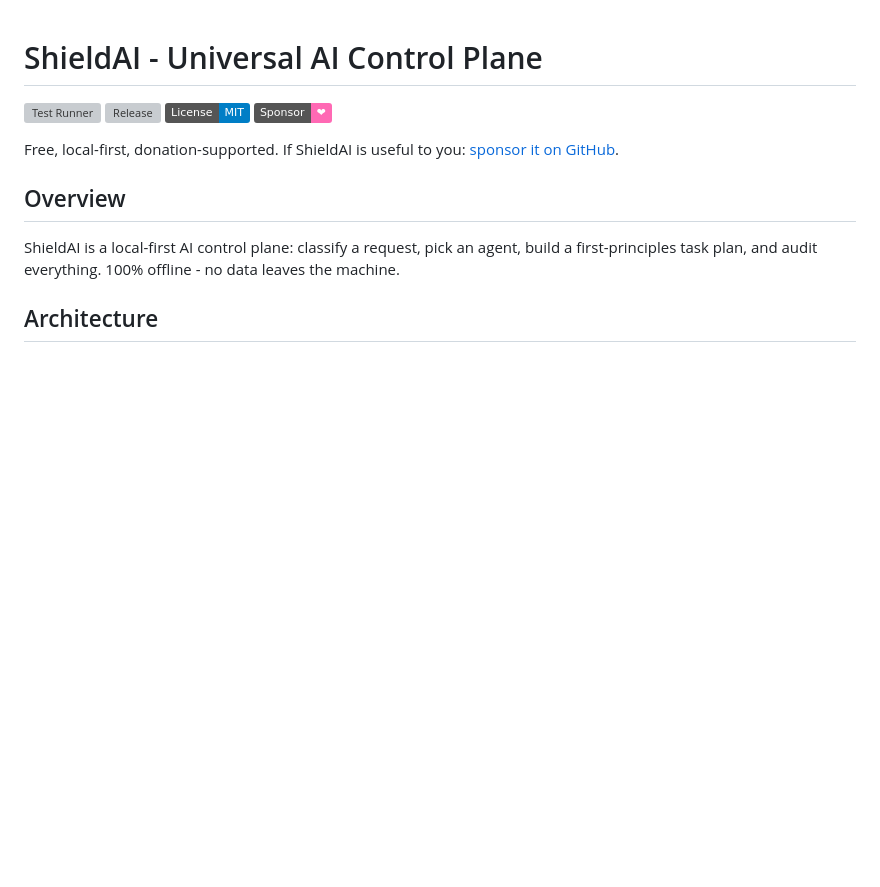
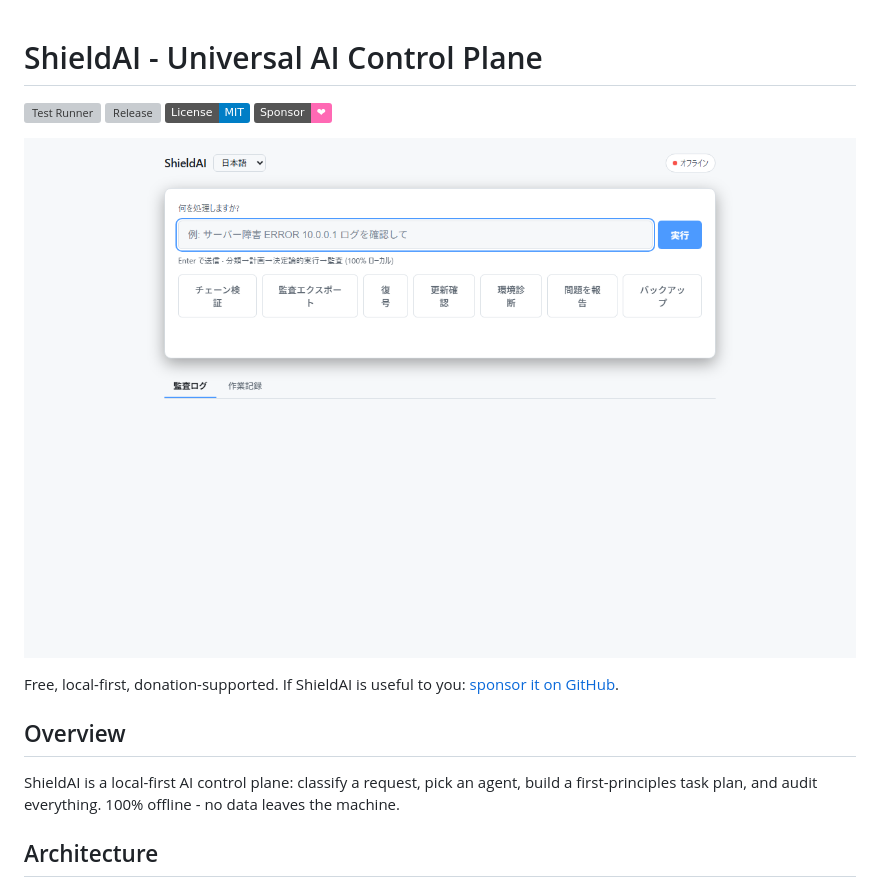
Before and after one commit to shizukutanaka/GuardianAI, a Markdown page: README.md, the part around the change. Drawn GitHub-style; pictures changed too: docs/screenshot.png (added); badges without logos; blank space fills up the shorter version; grey boxes are pictures that could not be loaded.

```diff
--- a/README.md
+++ b/README.md
@@ -4,6 +4,8 @@
 [![Release](https://img.shields.io/github/v/release/shizukutanaka/GuardianAI)](https://github.com/shizukutanaka/GuardianAI/releases)
 [![License: MIT](https://img.shields.io/badge/License-MIT-blue.svg)](LICENSE)
 [![Sponsor](https://img.shields.io/badge/Sponsor-%E2%9D%A4-ff69b4)](https://github.com/sponsors/shizukutanaka)
+
+![ShieldAI dashboard](docs/screenshot.png)
 
 Free, local-first, donation-supported. If ShieldAI is useful to you:
 [sponsor it on GitHub](https://github.com/sponsors/shizukutanaka).
```
